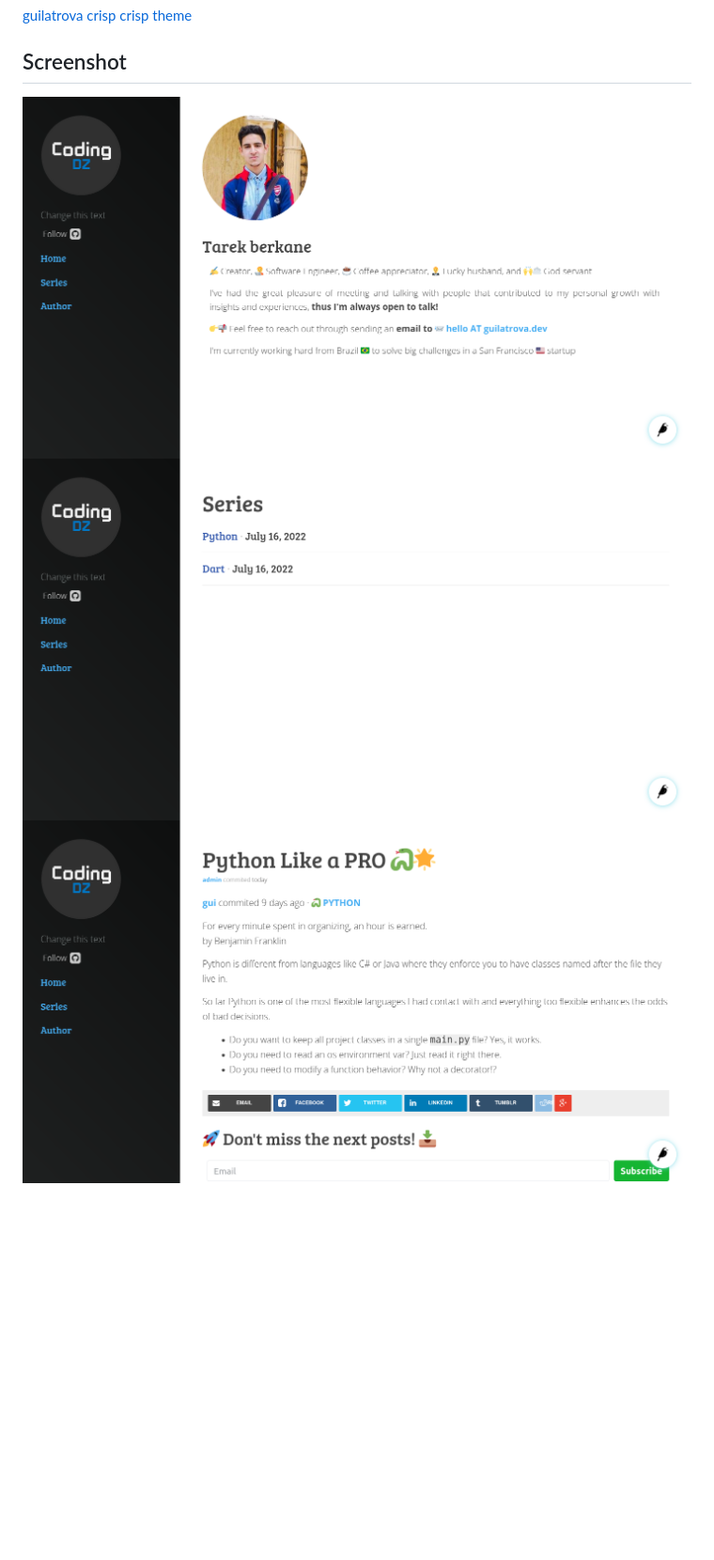
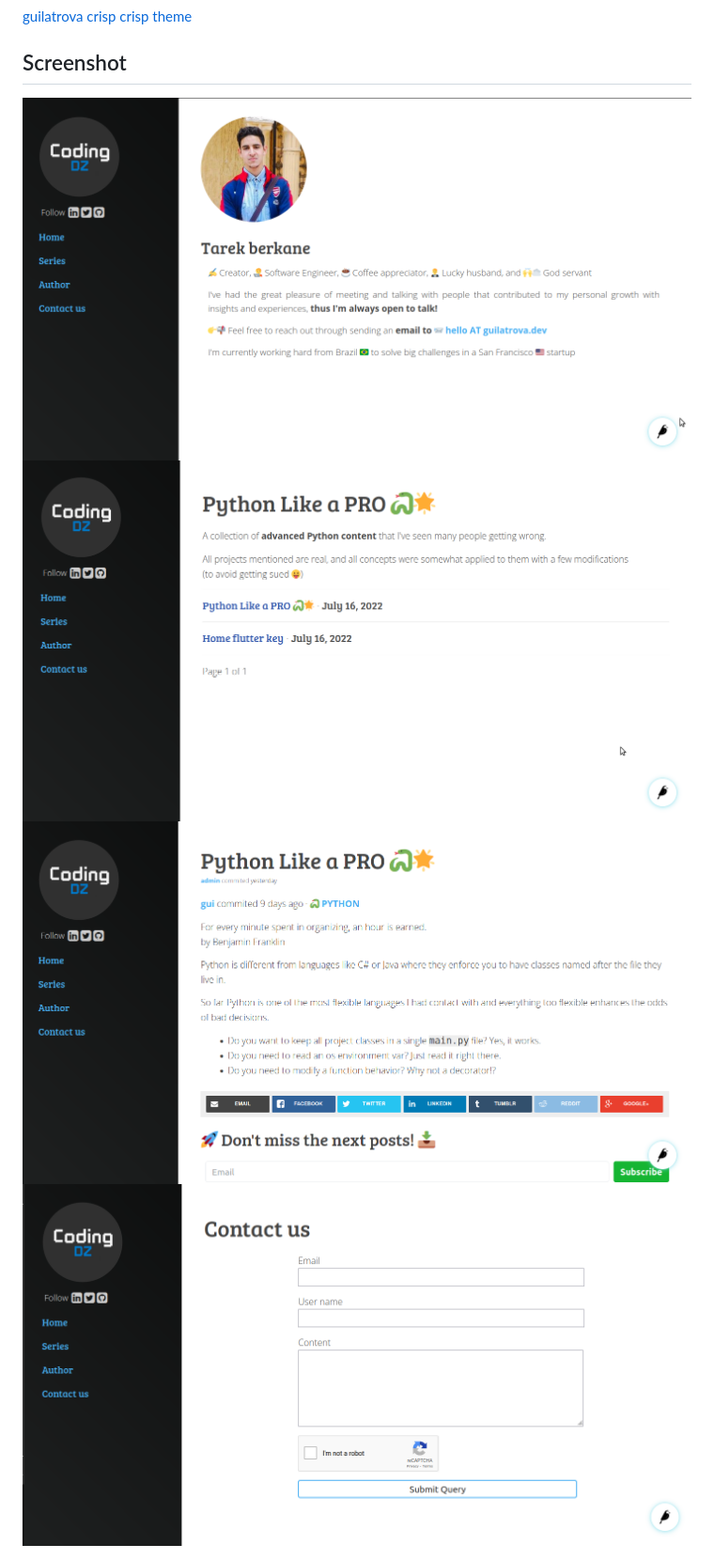
Before and after one commit to tarek-berkane/wagtail_crisp, a Markdown page: README.md, the part around the change. Shown: that part at 94% size. GitHub-like rendering; pictures changed too: _screenshot/author.png, _screenshot/form.png (added), _screenshot/post.png; blank space fills up the shorter version.

```diff
--- a/README.md
+++ b/README.md
@@ -9,6 +9,7 @@ implment crisp theme using wagtail framework
 ![author](_screenshot/author.png)
 ![series](_screenshot/series.png)
 ![post](_screenshot/post.png)
+![post](_screenshot/form.png)
 
 <div style='display:flex;'>
 <img src="_screenshot/mobile_post.png" alt="" width="205">
```
